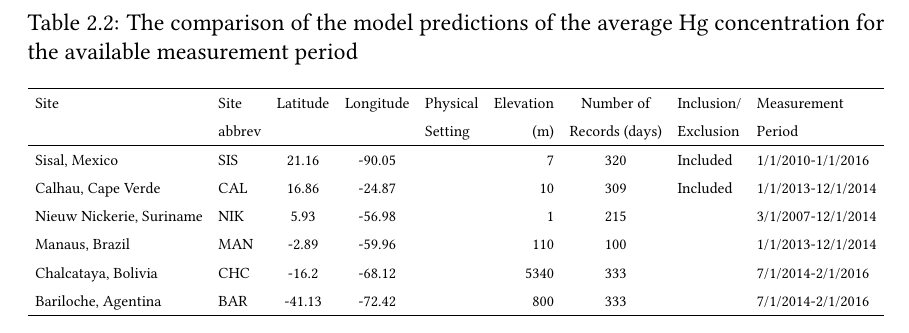
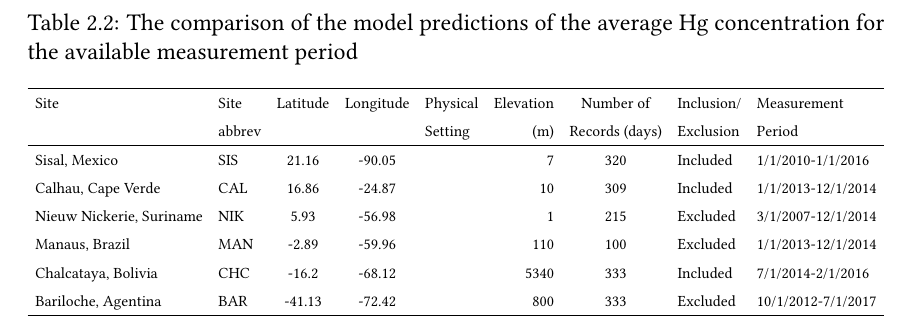
Before and after one commit to Shakes-tzd/MIT_TPP_thesis, a LaTeX thesis (main.tex, which reads chap2.tex): part of page 32 of 65, cut so that both start at the same text. Compiled offline with pdfLaTeX.

Commit message:
Update chap2.tex

```diff
--- a/chap2.tex
+++ b/chap2.tex
@@ -99,12 +99,12 @@ The hourly measurements of total gaseous mercury (TGM) in the atmosphere in \nan
 Site                        & Site      & Latitude  & Longitude & Physical  & Elevation    & Number of      & Inclusion/&  Measurement  \\
                             & abbrev    &           &           &  Setting  & (m)           & Records (days) & Exclusion&   Period \\
 \hline
-Sisal, Mexico               & SIS       & 21.16     & -90.05    &           &   7           &   320 &  Included   & 1/1/2010-1/1/2016   \\
-Calhau, Cape Verde          & CAL       & 16.86     & -24.87    &           &   10          &   309 &  Included   & 1/1/2013-12/1/2014  \\
-Nieuw Nickerie, Suriname    & NIK       & 5.93      & -56.98    &           &   1           &   215 &    & 3/1/2007-12/1/2014 \\
-Manaus, Brazil              & MAN       & -2.89     & -59.96    &           &  110          &   100 &    & 1/1/2013-12/1/2014 \\
-Chalcataya, Bolivia         & CHC       & -16.2     & -68.12    &           &  5340         &   333 &    & 7/1/2014-2/1/2016  \\
-Bariloche, Agentina         & BAR       & -41.13    & -72.42    &           &  800          &   333 &   & 7/1/2014-2/1/2016 \\
+Sisal, Mexico               & SIS       & 21.16     & -90.05    &           &   7           &   320 &  Included     & 1/1/2010-1/1/2016   \\
+Calhau, Cape Verde          & CAL       & 16.86     & -24.87    &           &   10          &   309 &  Included     & 1/1/2013-12/1/2014  \\
+Nieuw Nickerie, Suriname    & NIK       & 5.93      & -56.98    &           &   1           &   215 &  Excluded     & 3/1/2007-12/1/2014 \\
+Manaus, Brazil              & MAN       & -2.89     & -59.96    &           &  110          &   100 &  Excluded     & 1/1/2013-12/1/2014 \\
+Chalcataya, Bolivia         & CHC       & -16.2     & -68.12    &           &  5340         &   333 &  Included     & 7/1/2014-2/1/2016  \\
+Bariloche, Agentina         & BAR       & -41.13    & -72.42    &           &  800          &   333 &  Excluded     & 10/1/2012-7/1/2017 \\
   \hline
 \end{tabular}}
 
```
